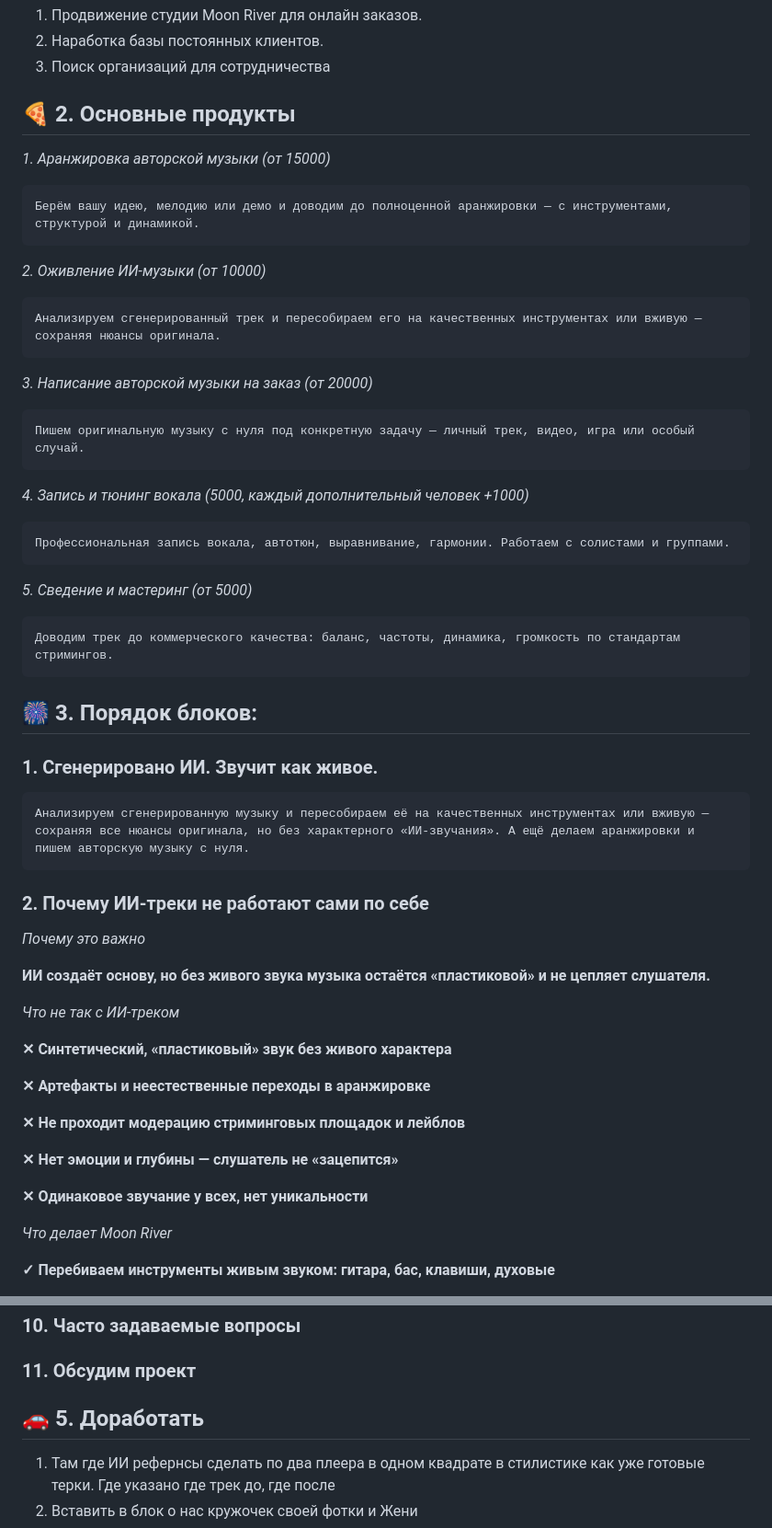
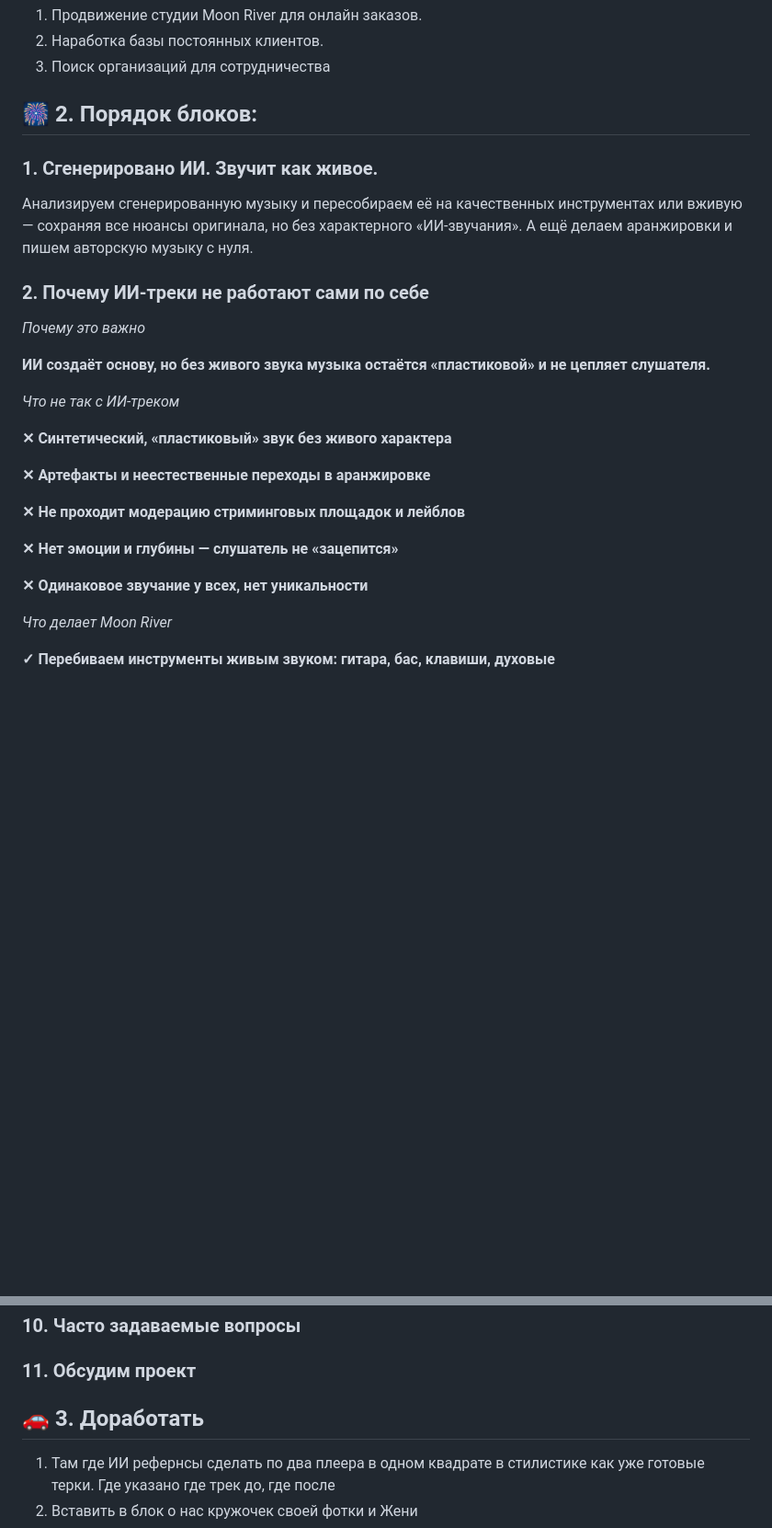
Before and after one commit to vladleng/Moon_River_Studio_Site, a Markdown page: readme.md, 2 parts joined by grey strips. Shown at 92% size. Drawn GitHub-style; blank space fills up the shorter version.

Commit message:
Revise readme.md for clarity and organization
Updated the structure and content of the readme file, including project goals and service offerings.

```diff
--- a/readme.md
+++ b/readme.md
@@ -6,39 +6,18 @@
 2. Наработка базы постоянных клиентов.
 3. Поиск организаций для сотрудничества
 
-## 🍕 2. Основные продукты
-
-*1. Аранжировка авторской музыки (от 15000)*
-
-    Берём вашу идею, мелодию или демо и доводим до полноценной аранжировки — с инструментами, структурой и динамикой.
-
-*2. Оживление ИИ‑музыки (от 10000)*
-
-    Анализируем сгенерированный трек и пересобираем его на качественных инструментах или вживую — сохраняя нюансы оригинала.
-
-*3. Написание авторской музыки на заказ (от 20000)*
-
-    Пишем оригинальную музыку с нуля под конкретную задачу — личный трек, видео, игра или особый случай.
-
-*4. Запись и тюнинг вокала (5000, каждый дополнительный человек +1000)*
-
-    Профессиональная запись вокала, автотюн, выравнивание, гармонии. Работаем с солистами и группами.
-
-*5. Сведение и мастеринг (от 5000)*
-
-    Доводим трек до коммерческого качества: баланс, частоты, динамика, громкость по стандартам стримингов.
-
-## 🎆 3. Порядок блоков:
+## 🎆 2. Порядок блоков:
 
 ### 1. Сгенерировано ИИ. Звучит как живое.
 
-    Анализируем сгенерированную музыку и пересобираем её на качественных инструментах или вживую — сохраняя все нюансы оригинала, но без характерного «ИИ‑звучания». А ещё делаем аранжировки и пишем авторскую музыку с нуля.
+Анализируем сгенерированную музыку и пересобираем её на качественных инструментах или вживую — сохраняя все нюансы оригинала, но без характерного «ИИ‑звучания». А ещё делаем аранжировки и пишем авторскую музыку с нуля.
 
 ### 2. Почему ИИ‑треки не работают сами по себе
 
   *Почему это важно*
 
   **ИИ создаёт основу, но без живого звука музыка остаётся «пластиковой» и не цепляет слушателя.**
+
 
 *Что не так с ИИ‑треком*
 
@@ -51,6 +30,7 @@
   **✕ Нет эмоции и глубины — слушатель не «зацепится»**
 
   **✕ Одинаковое звучание у всех, нет уникальности**
+
 
 *Что делает Moon River*
 
@@ -103,7 +83,7 @@
 
 ### 11. Обсудим проект
 
-## 🚗 5. Доработать
+## 🚗 3. Доработать
 
 1. Там где ИИ рефернсы сделать по два плеера в одном квадрате в стилистике как уже готовые терки. Где указано где трек до, где после
 1. Вставить в блок о нас кружочек своей фотки и Жени
```
Also changed, not shown: other parts of readme.md (+4 -4 lines).
